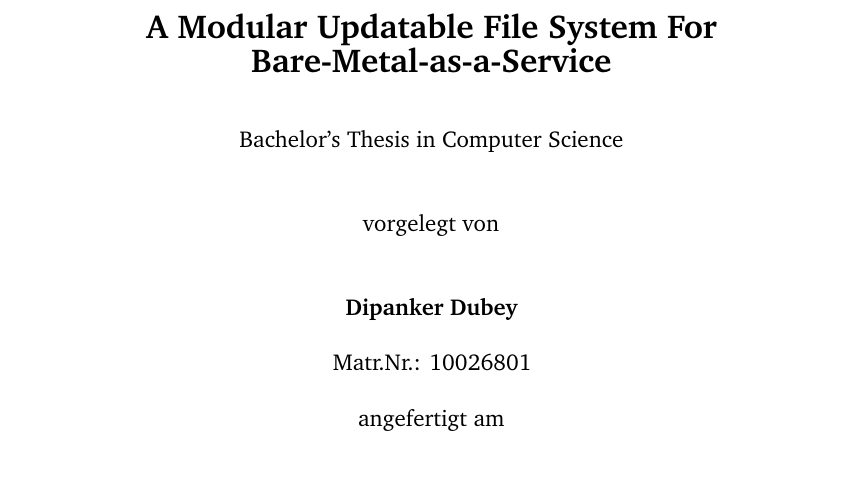
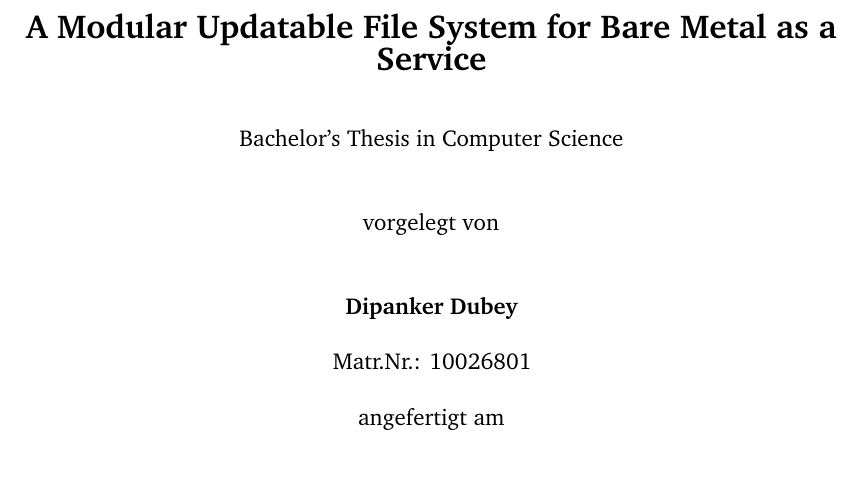
Before and after one commit to DipankNemo/modfs, a LaTeX thesis (thesis/tex/thesis.tex): part of page 3 of 69, cut so that both start at the same text. Compiled offline with pdfLaTeX.

Commit message:
Title: the official wording, A Modular Updatable File System for Bare Metal as a Service
Co-Authored-By: Claude Opus 5.5 <noreply@anthropic.com>

```diff
--- a/thesis/tex/thesis.tex
+++ b/thesis/tex/thesis.tex
@@ -14,7 +14,7 @@
 
 \author{Dipanker Dubey}
 \studentid{10026801}
-\title{A Modular Updatable File System For Bare-Metal-as-a-Service}
+\title{A Modular Updatable File System for Bare Metal as a Service}
 \thesistype{Bachelor's Thesis in Computer Science}
 \thesiscite{Bachelor's Thesis}
 \birthday{[not supplied]}
```
